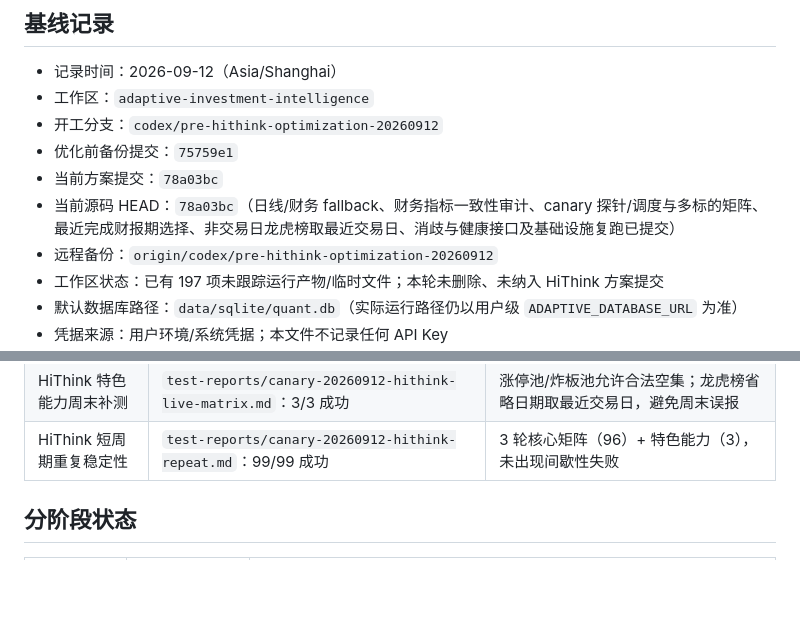
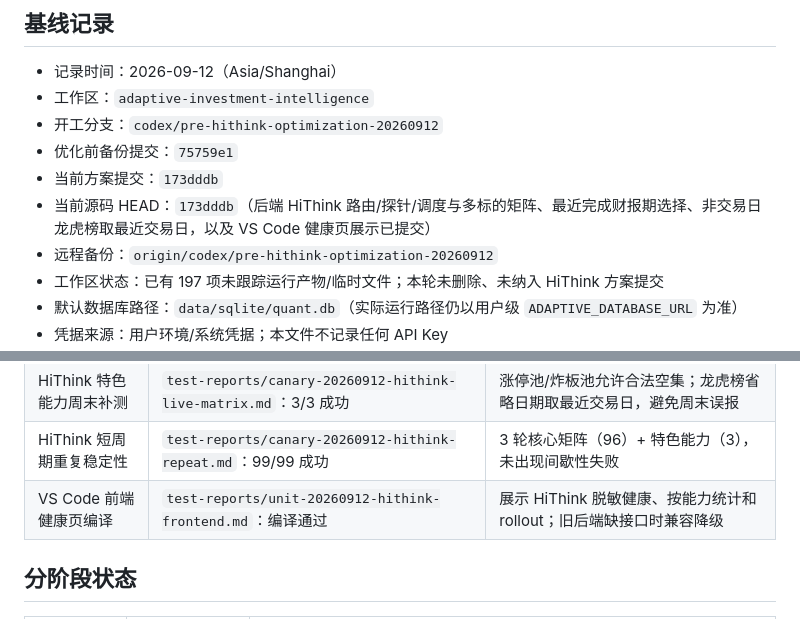
Before and after one commit to duritou/gupiao, a Markdown page: docs/luna-hithink-integration-20260912/acceptance.md, 2 parts joined by grey strips. Drawn GitHub-style; blank space fills up the shorter version.

Commit message:
test: record HiThink frontend compile

```diff
--- a/docs/luna-hithink-integration-20260912/acceptance.md
+++ b/docs/luna-hithink-integration-20260912/acceptance.md
@@ -6,8 +6,8 @@
 - 工作区：`adaptive-investment-intelligence`
 - 开工分支：`codex/pre-hithink-optimization-20260912`
 - 优化前备份提交：`75759e1`
-- 当前方案提交：`78a03bc`
-- 当前源码 HEAD：`78a03bc`（日线/财务 fallback、财务指标一致性审计、canary 探针/调度与多标的矩阵、最近完成财报期选择、非交易日龙虎榜取最近交易日、消歧与健康接口及基础设施复跑已提交）
+- 当前方案提交：`173dddb`
+- 当前源码 HEAD：`173dddb`（后端 HiThink 路由/探针/调度与多标的矩阵、最近完成财报期选择、非交易日龙虎榜取最近交易日，以及 VS Code 健康页展示已提交）
 - 远程备份：`origin/codex/pre-hithink-optimization-20260912`
 - 工作区状态：已有 197 项未跟踪运行产物/临时文件；本轮未删除、未纳入 HiThink 方案提交
 - 默认数据库路径：`data/sqlite/quant.db`（实际运行路径仍以用户级 `ADAPTIVE_DATABASE_URL` 为准）
@@ -46,6 +46,7 @@
 | HiThink 在线多标的矩阵 | `test-reports/canary-20260912-hithink-live-matrix.md`：32/32 成功 | 8 标的 × 4 capability 单次验证；最近已完成财报期修正后无失败 |
 | HiThink 特色能力周末补测 | `test-reports/canary-20260912-hithink-live-matrix.md`：3/3 成功 | 涨停池/炸板池允许合法空集；龙虎榜省略日期取最近交易日，避免周末误报 |
 | HiThink 短周期重复稳定性 | `test-reports/canary-20260912-hithink-repeat.md`：99/99 成功 | 3 轮核心矩阵（96）+ 特色能力（3），未出现间歇性失败 |
+| VS Code 前端健康页编译 | `test-reports/unit-20260912-hithink-frontend.md`：编译通过 | 展示 HiThink 脱敏健康、按能力统计和 rollout；旧后端缺接口时兼容降级 |
 
 ## 分阶段状态
 
```
Also changed, not shown: test-reports/unit-20260912-hithink-frontend.md (added, +16 -0 lines).
